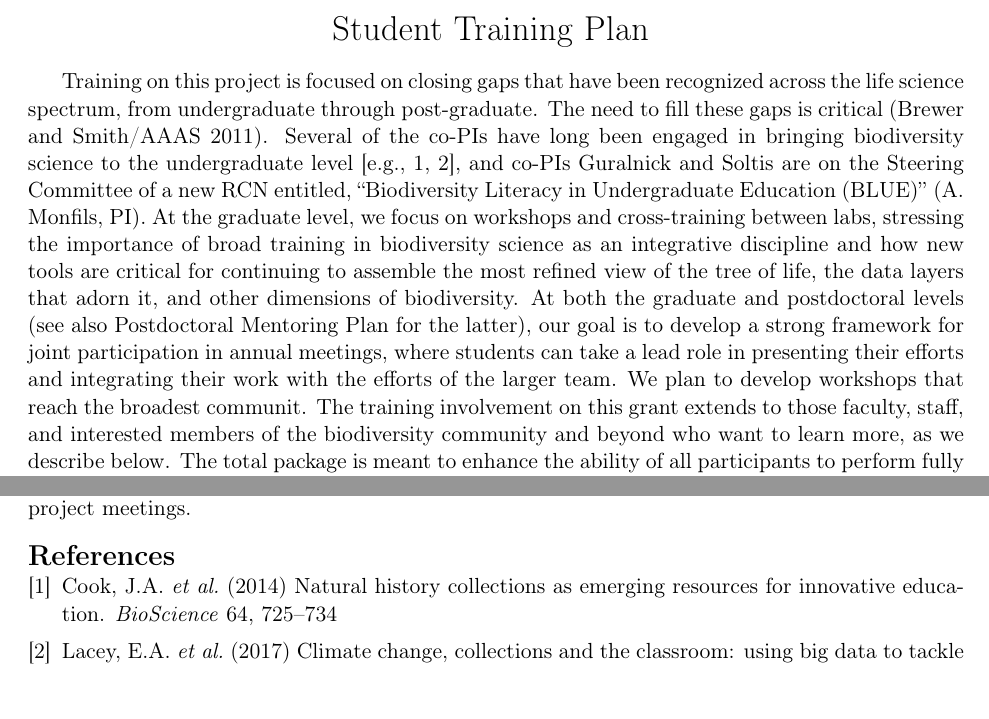
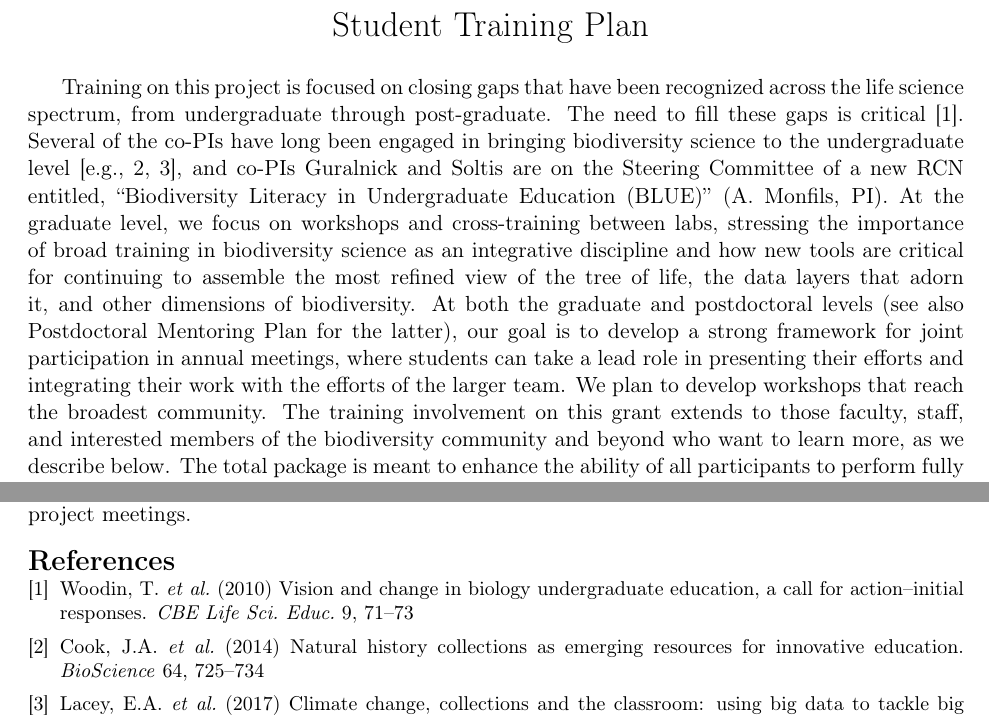
Before and after one commit to ajrominger/dodoB, a LaTeX document (studentTraining/studentTraining.tex, which reads studentTraining/studentTraining.bib): two parts of pages 1 and 2 of 2, joined at a grey line, cut so that both start at the same text, the shorter picture padded with empty space. Compiled offline with pdfLaTeX.

Commit message:
all done!

```diff
--- a/studentTraining/studentTraining.bib
+++ b/studentTraining/studentTraining.bib
@@ -62,3 +62,8 @@
   year={2008},
   publisher={American Association for the Advancement of Science}
 }
+
+
+@ARTICLE{woodin2010,
+  title       = "Vision and change in biology undergraduate education, a call
+                 for action--initial responses",
@@ -64,0 +88,7 @@
+  journal     = "CBE Life Sci. Educ.",
+  volume      =  9,
+  number      =  2,
+  pages       = "71--73",
+  year        =  2010,
+  language    = "en"
+}
--- a/studentTraining/studentTraining.tex
+++ b/studentTraining/studentTraining.tex
@@ -18,7 +18,7 @@
 
 \usepackage[T1]{fontenc}
 \usepackage{titling}
-\setlength{\droptitle}{-3em}
+\setlength{\droptitle}{-3.5em}
 
 \usepackage{wrapfig}
 
@@ -60,7 +60,7 @@
 \makeatother
 
 
-\title{Student Training Plan \vspace{-2ex}}
+\title{Student Training Plan \vspace{-1.5ex}}
 \author{}
 \date{}
 
@@ -74,30 +74,27 @@
 Training on this project is focused on closing gaps that have been
 recognized across the life science spectrum, from undergraduate
 through post-graduate.  The need to fill these gaps is critical
-%%%%%%%
-(Brewer and Smith/AAAS 2011). Several of the co-PIs have long been
-%%%%%%%%
-engaged in bringing biodiversity science to the undergraduate level
-\citep[e.g.,][]{cook2014, lacey2017}, and co-PIs Guralnick and
-Soltis are on the Steering Committee of a new RCN entitled,
-``Biodiversity Literacy in Undergraduate Education (BLUE)''
-(A. Monfils, PI). At the graduate level, we focus on workshops and
-cross-training between labs, stressing the importance of broad
-training in biodiversity science as an integrative discipline and how
-new tools are critical for continuing to assemble the most refined
-view of the tree of life, the data layers that adorn it, and other
-dimensions of biodiversity.  At both the graduate and postdoctoral
-levels (see also Postdoctoral Mentoring Plan for the latter), our goal
-is to develop a strong framework for joint participation in annual
-meetings, where students can take a lead role in presenting their
-efforts and integrating their work with the efforts of the larger
-team.  We plan to develop workshops that reach the broadest communit.
-The training involvement on this grant extends to those faculty,
-staff, and interested members of the biodiversity community and beyond
-who want to learn more, as we describe below. The total package is
-meant to enhance the ability of all participants to perform fully
-interdisciplinary and integrative work.  We provide more detail on key
-training initiatives below.
+\citep{woodin2010}. Several of the co-PIs have long been engaged in
+bringing biodiversity science to the undergraduate level
+\citep[e.g.,][]{cook2014, lacey2017}, and co-PIs Guralnick and Soltis
+are on the Steering Committee of a new RCN entitled, ``Biodiversity
+Literacy in Undergraduate Education (BLUE)'' (A. Monfils, PI). At the
+graduate level, we focus on workshops and cross-training between labs,
+stressing the importance of broad training in biodiversity science as
+an integrative discipline and how new tools are critical for
+continuing to assemble the most refined view of the tree of life, the
+data layers that adorn it, and other dimensions of biodiversity.  At
+both the graduate and postdoctoral levels (see also Postdoctoral
+Mentoring Plan for the latter), our goal is to develop a strong
+framework for joint participation in annual meetings, where students
+can take a lead role in presenting their efforts and integrating their
+work with the efforts of the larger team.  We plan to develop
+workshops that reach the broadest community.  The training involvement
+on this grant extends to those faculty, staff, and interested members
+of the biodiversity community and beyond who want to learn more, as we
+describe below. The total package is meant to enhance the ability of
+all participants to perform fully interdisciplinary and integrative
+work.  We provide more detail on key training initiatives below.
 
 \paragraph{Team Science:} Understanding ecological systems at scales
 critical for human decision making requires interdisciplinary
```
Also changed, not shown: studentTraining/studentTraining.bbl, studentTraining/studentTraining.pdf, studentTraining/studentTraining.bib (18 more changed lines), studentTraining/studentTraining.tex (1 more changed lines), 4 other files.
